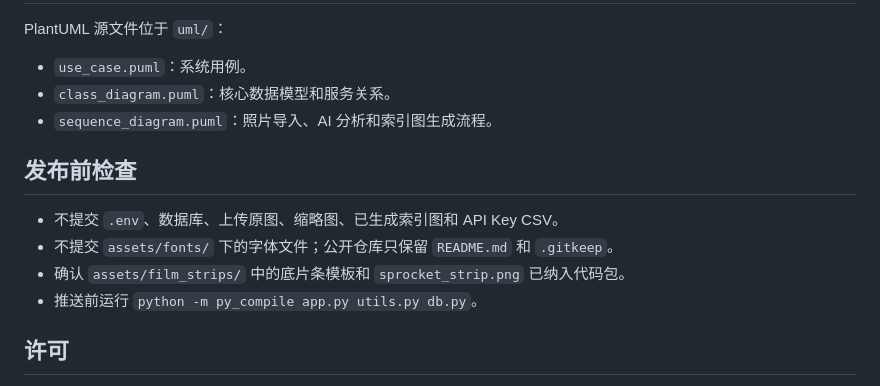
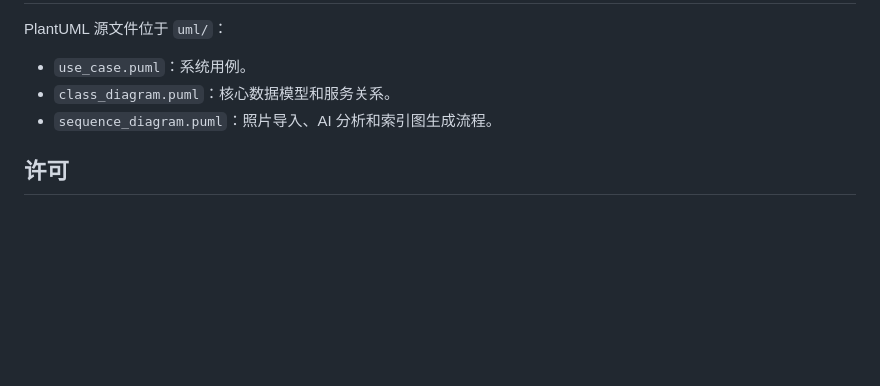
Before and after one commit to b00d0fah/FilmLog, a Markdown page: README.md, the part around the change. GitHub-like rendering; blank space fills up the shorter version.

Commit message:
更新了说明文档

```diff
--- a/README.md
+++ b/README.md
@@ -236,13 +236,6 @@ PlantUML 源文件位于 `uml/`：
 - `class_diagram.puml`：核心数据模型和服务关系。
 - `sequence_diagram.puml`：照片导入、AI 分析和索引图生成流程。
 
-## 发布前检查
-
-- 不提交 `.env`、数据库、上传原图、缩略图、已生成索引图和 API Key CSV。
-- 不提交 `assets/fonts/` 下的字体文件；公开仓库只保留 `README.md` 和 `.gitkeep`。
-- 确认 `assets/film_strips/` 中的底片条模板和 `sprocket_strip.png` 已纳入代码包。
-- 推送前运行 `python -m py_compile app.py utils.py db.py`。
-
 ## 许可
 
 本项目开放源码，但禁止商业使用。允许个人、学习、研究、审阅和其他非商业用途使用、复制、修改和分发。商业使用需事先获得版权所有者书面许可。详见 [LICENSE](LICENSE)。
```
Also changed, not shown: NAS_DEPLOY.md (+0 -1 lines).
